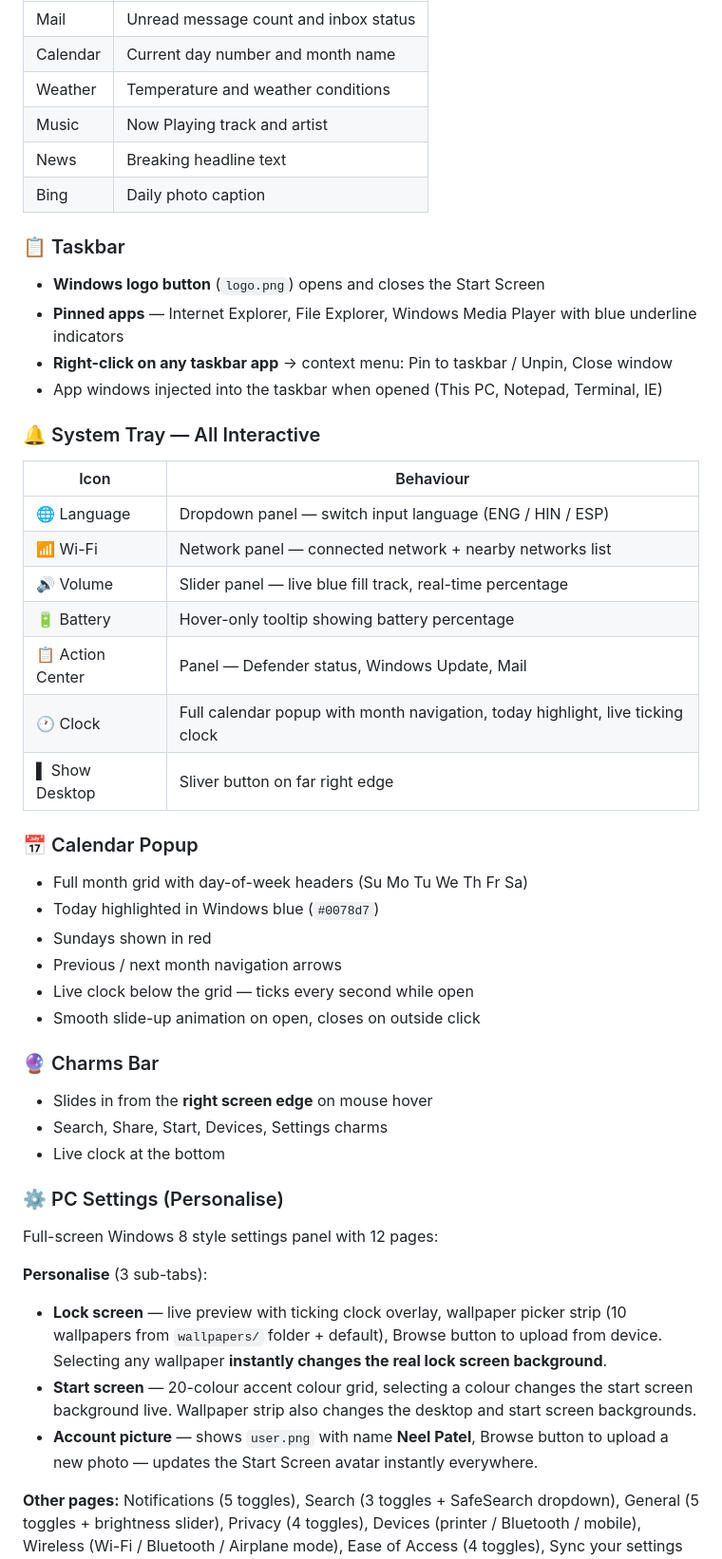
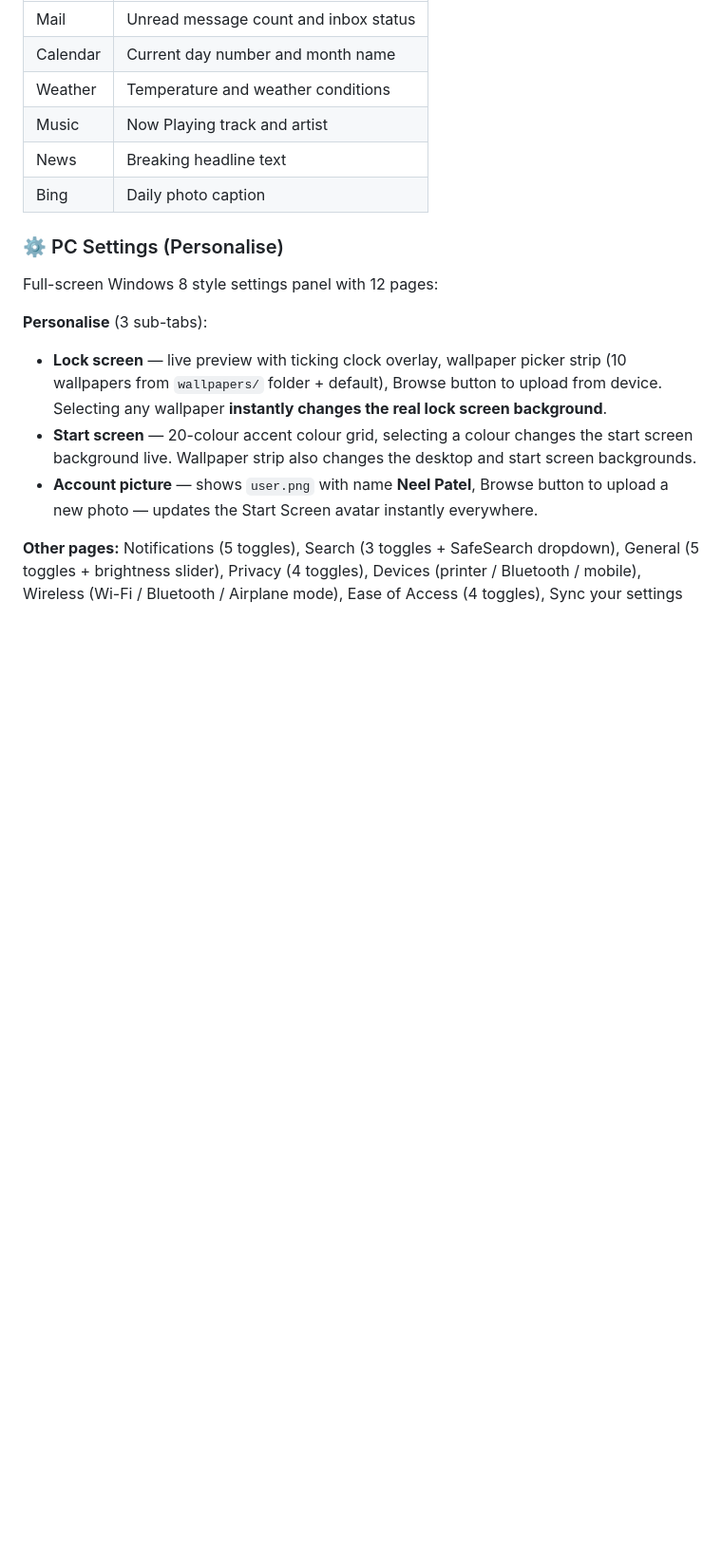
Before and after one commit to neelpatel112/windows_8_web, a Markdown page: README.md, the part around one of its changes. Shown at 95% size. Drawn GitHub-style; blank space fills up the shorter version.

```diff
--- a/README.md
+++ b/README.md
@@ -82,37 +80,6 @@ Six tiles animate with a **3D X-axis flip** to reveal live content on the back f
 | Music | Now Playing track and artist |
 | News | Breaking headline text |
 | Bing | Daily photo caption |
-
-### 📋 Taskbar
-- **Windows logo button** (`logo.png`) opens and closes the Start Screen
-- **Pinned apps** — Internet Explorer, File Explorer, Windows Media Player with blue underline indicators
-- **Right-click on any taskbar app** → context menu: Pin to taskbar / Unpin, Close window
-- App windows injected into the taskbar when opened (This PC, Notepad, Terminal, IE)
-
-### 🔔 System Tray — All Interactive
-
-| Icon | Behaviour |
-|------|-----------|
-| 🌐 Language | Dropdown panel — switch input language (ENG / HIN / ESP) |
-| 📶 Wi-Fi | Network panel — connected network + nearby networks list |
-| 🔊 Volume | Slider panel — live blue fill track, real-time percentage |
-| 🔋 Battery | Hover-only tooltip showing battery percentage |
-| 📋 Action Center | Panel — Defender status, Windows Update, Mail |
-| 🕐 Clock | Full calendar popup with month navigation, today highlight, live ticking clock |
-| ▌ Show Desktop | Sliver button on far right edge |
-
-### 📅 Calendar Popup
-- Full month grid with day-of-week headers (Su Mo Tu We Th Fr Sa)
-- Today highlighted in Windows blue (`#0078d7`)
-- Sundays shown in red
-- Previous / next month navigation arrows
-- Live clock below the grid — ticks every second while open
-- Smooth slide-up animation on open, closes on outside click
-
-### 🔮 Charms Bar
-- Slides in from the **right screen edge** on mouse hover
-- Search, Share, Start, Devices, Settings charms
-- Live clock at the bottom
 
 ### ⚙️ PC Settings (Personalise)
 Full-screen Windows 8 style settings panel with 12 pages:
```
Also changed, not shown: other parts of README.md (+0 -77 lines).
